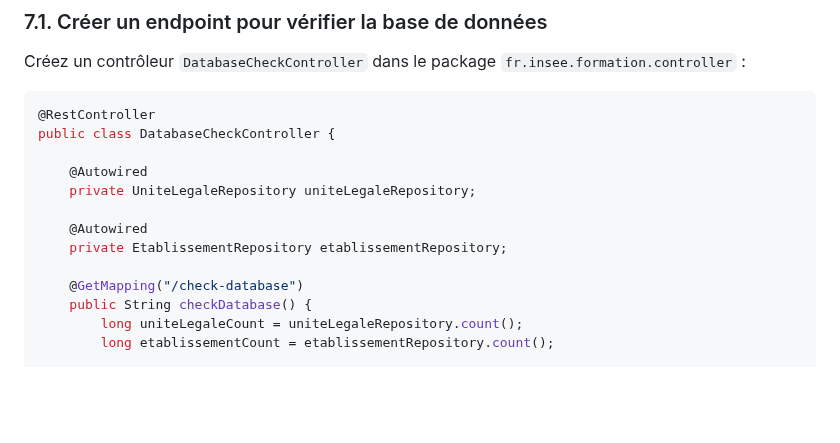
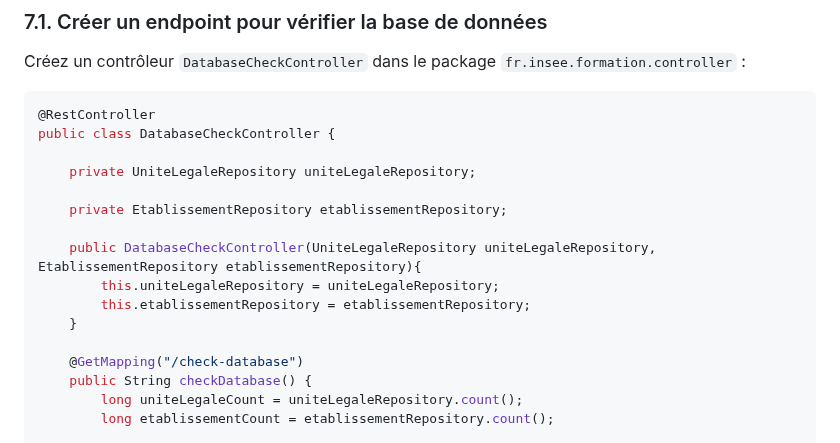
Before and after one commit to philphils/formation-spring-boot, a Markdown page: README.md, the part around the change. Drawn GitHub-style; blank space fills up the shorter version.

Commit message:
Refactor DatabaseCheckController for dependency injection
Refactor DatabaseCheckController to use constructor injection for repositories.

```diff
--- a/README.md
+++ b/README.md
@@ -593,11 +593,14 @@ Créez un contrôleur `DatabaseCheckController` dans le package `fr.insee.format
 @RestController
 public class DatabaseCheckController {
 
-    @Autowired
     private UniteLegaleRepository uniteLegaleRepository;
 
-    @Autowired
     private EtablissementRepository etablissementRepository;
+
+    public DatabaseCheckController(UniteLegaleRepository uniteLegaleRepository, EtablissementRepository etablissementRepository){
+        this.uniteLegaleRepository = uniteLegaleRepository;
+        this.etablissementRepository = etablissementRepository;
+    }
 
     @GetMapping("/check-database")
     public String checkDatabase() {
```
